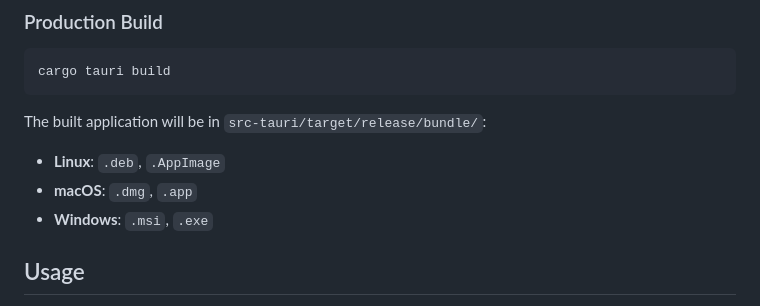
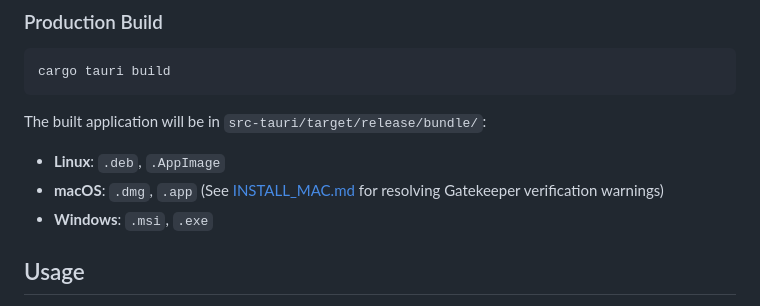
Before and after one commit to hidayat05/json-formatter, a Markdown page: README.md, the part around the change. Drawn GitHub-style.

Commit message:
feat: update readme for install on macos

````diff
--- a/README.md
+++ b/README.md
@@ -94,7 +94,7 @@ cargo tauri build
 ```
 The built application will be in `src-tauri/target/release/bundle/`:
 - **Linux**: `.deb`, `.AppImage`
-- **macOS**: `.dmg`, `.app`
+- **macOS**: `.dmg`, `.app` (See [INSTALL_MAC.md](INSTALL_MAC.md) for resolving Gatekeeper verification warnings)
 - **Windows**: `.msi`, `.exe`
 
 ## Usage
````
Also changed, not shown: INSTALL_MAC.md (added, +81 -0 lines).
